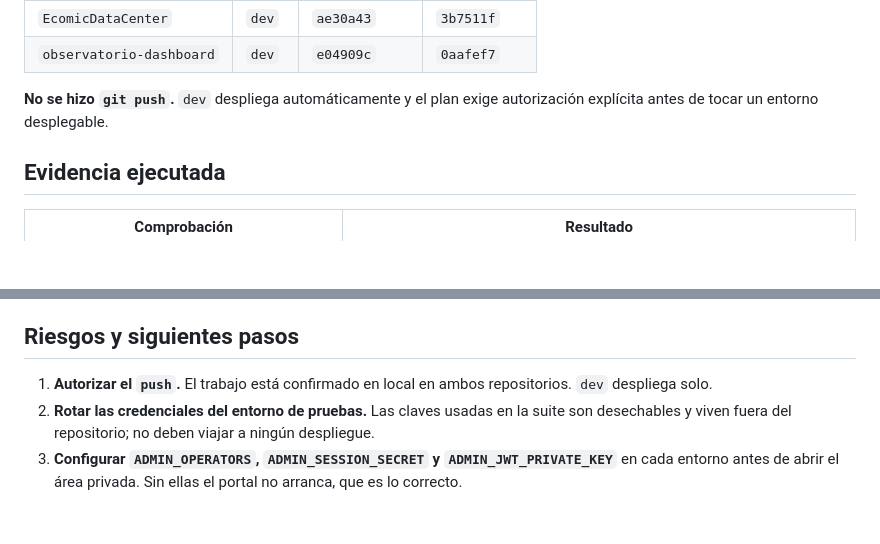
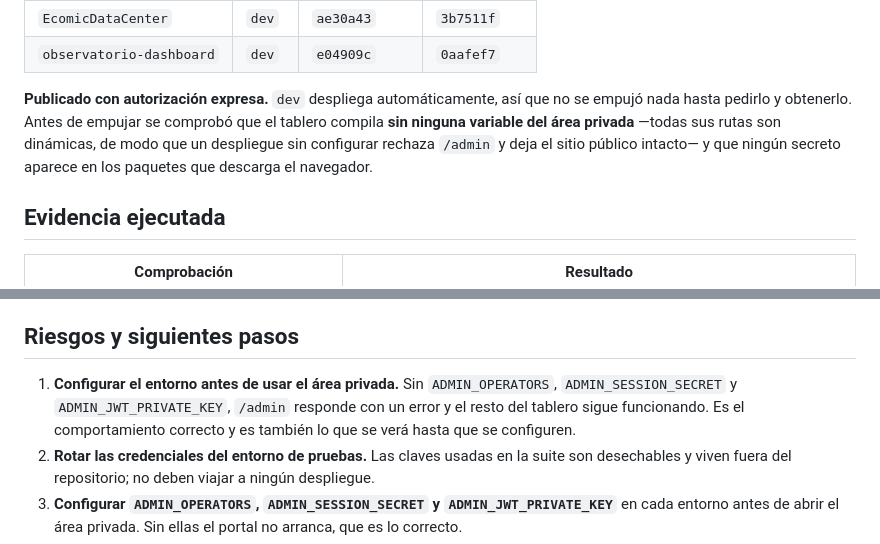
Before and after one commit to PabloArauzCaballero/EcomicDataCenter, a Markdown page: docs/admin-portal/final-report.md, 2 parts joined by grey strips. GitHub-like rendering; blank space fills up the shorter version.

Commit message:
Say that it was published, since it was
The report still claimed nothing had been pushed. It has been, with explicit
authorisation, after checking the two things that make publishing safe: the
dashboard builds with none of the private area's variables set — every admin
route is dynamic, so an unconfigured deployment refuses /admin and leaves the
public site alone — and no secret reaches the bundles a browser downloads.

Co-Authored-By: Claude Opus 5 (1M context) <noreply@anthropic.com>

```diff
--- a/docs/admin-portal/final-report.md
+++ b/docs/admin-portal/final-report.md
@@ -18,8 +18,12 @@ tablero no se tocó.
 | `EcomicDataCenter` | `dev` | `ae30a43` | `3b7511f` |
 | `observatorio-dashboard` | `dev` | `e04909c` | `0aafef7` |
 
-**No se hizo `git push`.** `dev` despliega automáticamente y el plan exige
-autorización explícita antes de tocar un entorno desplegable.
+**Publicado con autorización expresa.** `dev` despliega automáticamente, así que
+no se empujó nada hasta pedirlo y obtenerlo. Antes de empujar se comprobó que el
+tablero compila **sin ninguna variable del área privada** —todas sus rutas son
+dinámicas, de modo que un despliegue sin configurar rechaza `/admin` y deja el
+sitio público intacto— y que ningún secreto aparece en los paquetes que
+descarga el navegador.
 
 ## Evidencia ejecutada
 
@@ -233,8 +237,10 @@ cero.
 
 ## Riesgos y siguientes pasos
 
-1. **Autorizar el `push`.** El trabajo está confirmado en local en ambos
-   repositorios. `dev` despliega solo.
+1. **Configurar el entorno antes de usar el área privada.** Sin
+   `ADMIN_OPERATORS`, `ADMIN_SESSION_SECRET` y `ADMIN_JWT_PRIVATE_KEY`, `/admin`
+   responde con un error y el resto del tablero sigue funcionando. Es el
+   comportamiento correcto y es también lo que se verá hasta que se configuren.
 2. **Rotar las credenciales del entorno de pruebas.** Las claves usadas en la
    suite son desechables y viven fuera del repositorio; no deben viajar a
    ningún despliegue.
```
Also changed, not shown: docs/admin-portal/progress.md (+2 -2 lines).
